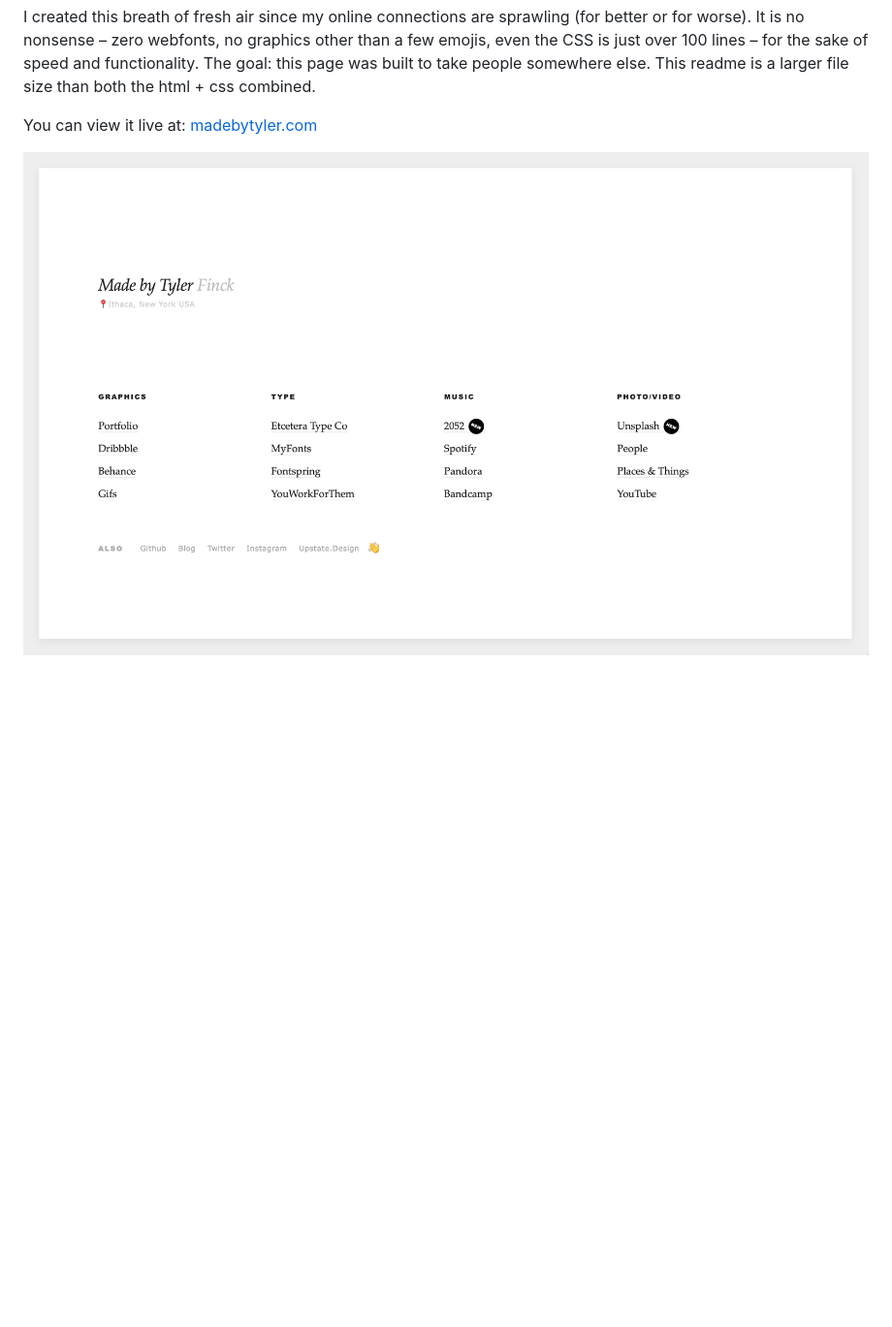
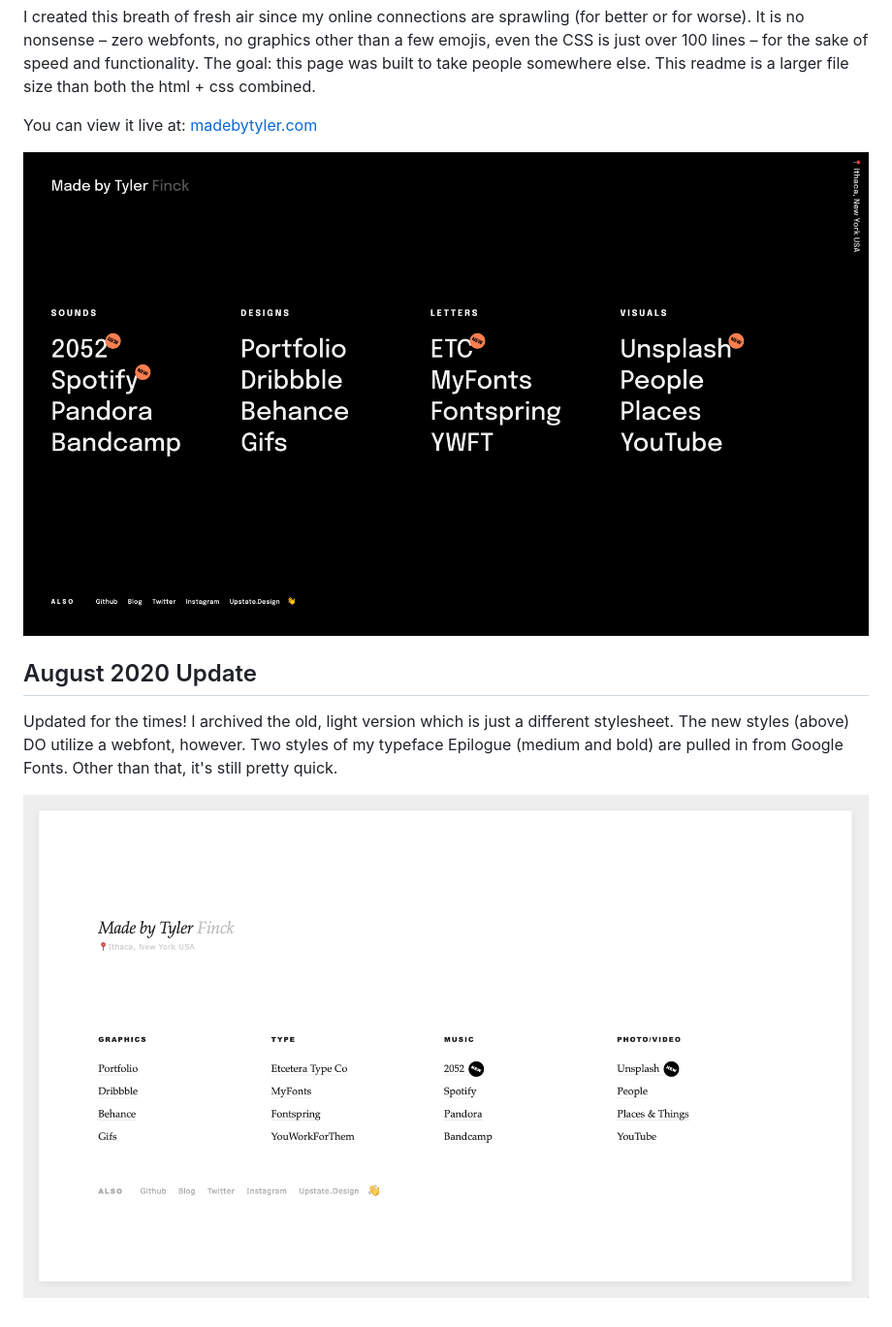
Before and after one commit to sursly/pageoflinks, a Markdown page: README.md, the part around the change. Shown: that part at 97% size. GitHub-like rendering; pictures changed too: example-light.png (added), example.png; blank space fills up the shorter version.

```diff
--- a/README.md
+++ b/README.md
@@ -6,3 +6,9 @@ I created this breath of fresh air since my online connections are sprawling (fo
 You can view it live at: [madebytyler.com](https://www.madebytyler.com)
 
 ![current madebytyler site.](example.png "example")
+
+## August 2020 Update
+
+Updated for the times! I archived the old, light version which is just a different stylesheet. The new styles (above) DO utilize a webfont, however. Two styles of my typeface Epilogue (medium and bold) are pulled in from Google Fonts. Other than that, it's still pretty quick.
+
+![light style.](example-light.png "example")
```
Also changed, not shown: 3 other files.
